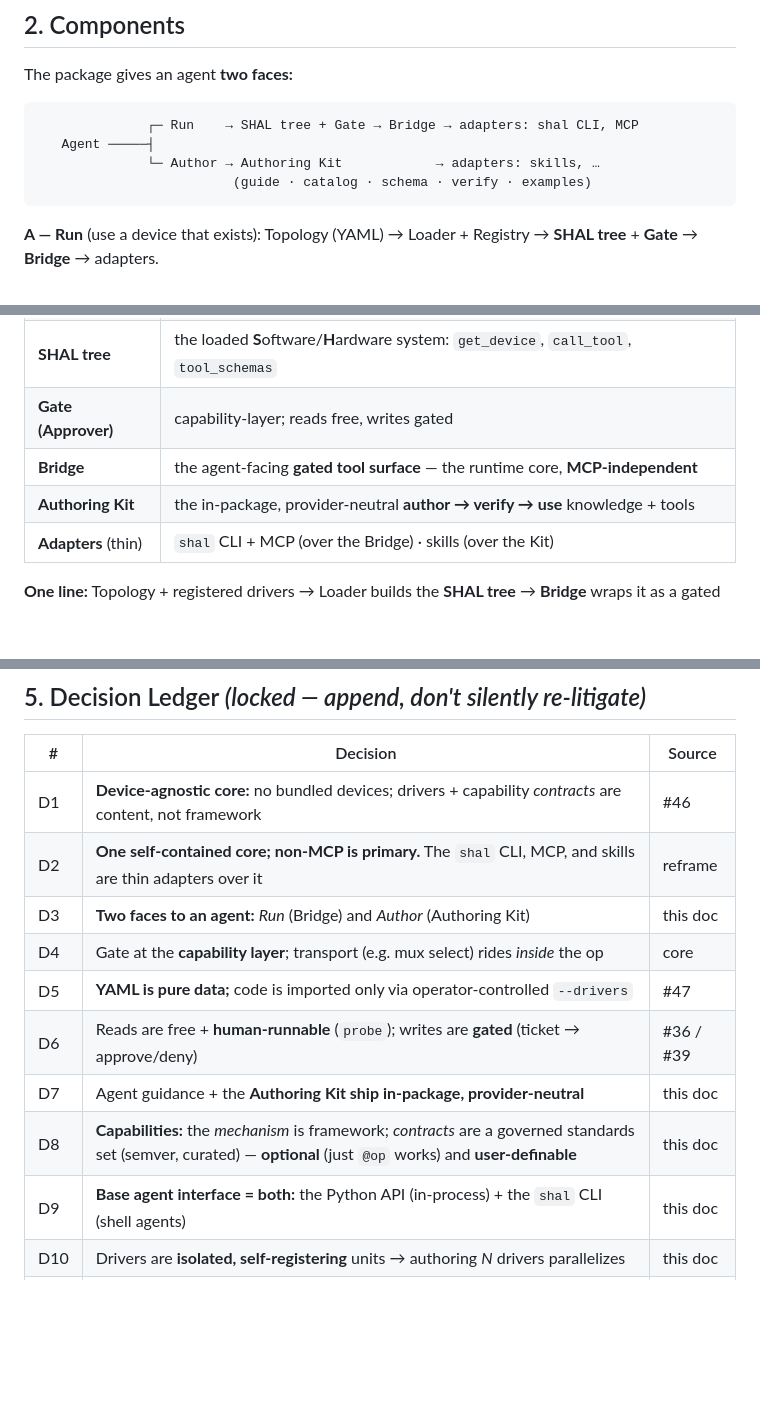
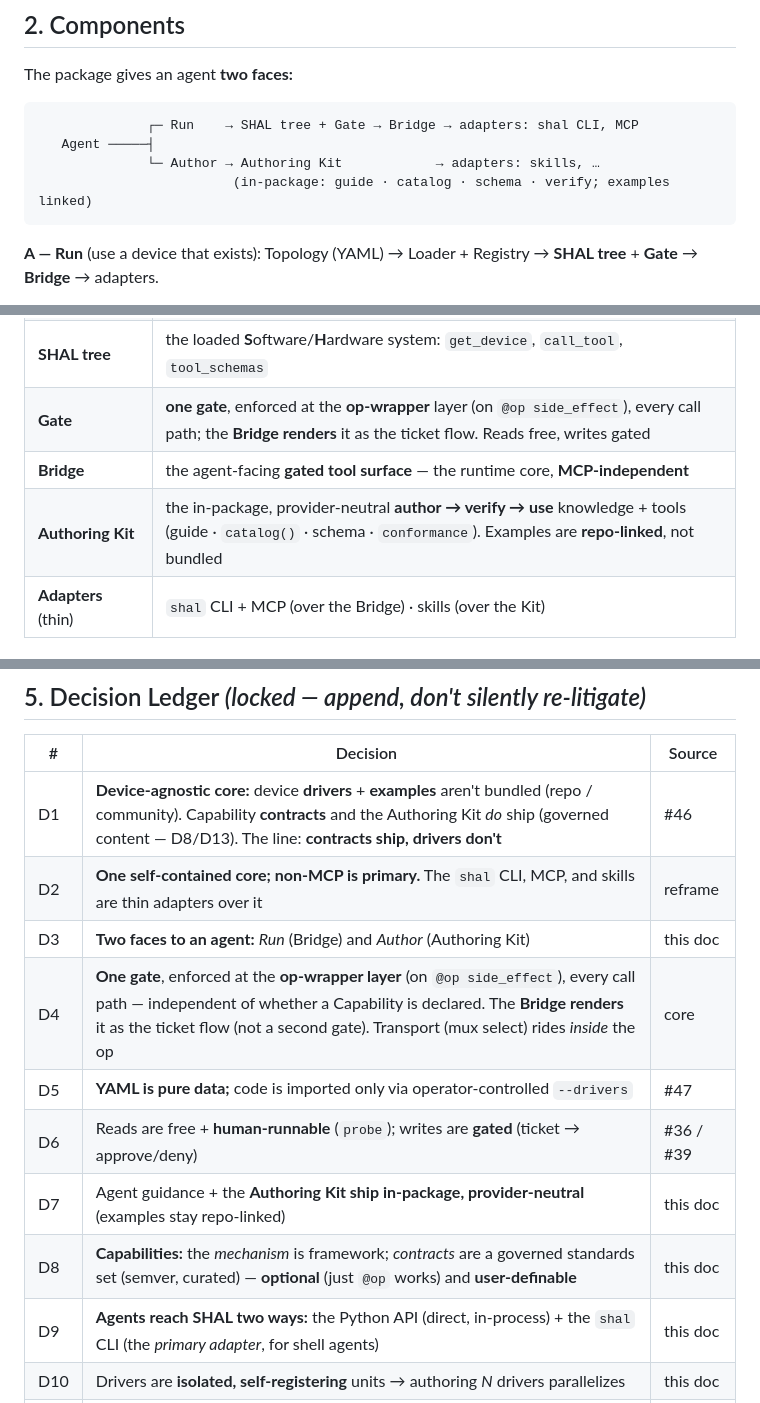
Before and after one commit to determlab/shal, a Markdown page: docs/ARCHITECTURE.md, 3 parts joined by grey strips. Rendered like a GitHub page; blank space fills up the shorter version.

Commit message:
docs(arch): fix internal inconsistencies + add D15 (async seam)
- One gate, rendered by the Bridge (was described in two layers; D4 + Gate row + flow 4.2).
- Examples are repo-linked, not in the in-package Kit (D1/D7 + components).
- D1 vs D13 clarified: contracts ship, drivers don't.
- CLI = primary adapter (D9 wording).
- D15: keep async/non-blocking open — the bus contract is the seam.

Co-Authored-By: Claude Opus 4.8 (1M context) <noreply@anthropic.com>

````diff
--- a/docs/ARCHITECTURE.md
+++ b/docs/ARCHITECTURE.md
@@ -27,7 +27,7 @@ The package gives an agent **two faces:**
               ┌─ Run    → SHAL tree + Gate → Bridge → adapters: shal CLI, MCP
    Agent ─────┤
               └─ Author → Authoring Kit            → adapters: skills, …
-                         (guide · catalog · schema · verify · examples)
+                         (in-package: guide · catalog · schema · verify; examples linked)
 ```
 
 **A — Run** (use a device that exists):
@@ -43,9 +43,9 @@ the **Authoring Kit** (in-package, provider-neutral) → adapters.
 | **Drivers / Buses** | device support (*content*): a driver bound by `compatible`; buses are transport hops (muxes select *inside* the hop) |
 | **Capabilities** | *optional* contracts for substitutability (Protocols) — a driver works without one |
 | **SHAL tree** | the loaded **S**oftware/**H**ardware system: `get_device`, `call_tool`, `tool_schemas` |
-| **Gate (Approver)** | capability-layer; reads free, writes gated |
+| **Gate** | **one gate**, enforced at the **op-wrapper** layer (on `@op side_effect`), every call path; the **Bridge renders** it as the ticket flow. Reads free, writes gated |
 | **Bridge** | the agent-facing **gated tool surface** — the runtime core, **MCP-independent** |
-| **Authoring Kit** | the in-package, provider-neutral **author → verify → use** knowledge + tools |
+| **Authoring Kit** | the in-package, provider-neutral **author → verify → use** knowledge + tools (guide · `catalog()` · schema · `conformance`). Examples are **repo-linked**, not bundled |
 | **Adapters** (thin) | `shal` CLI + MCP (over the Bridge) · skills (over the Kit) |
 
 **One line:** Topology + registered drivers → Loader builds the **SHAL tree** → **Bridge**
@@ -158,15 +158,15 @@ sequenceDiagram
 
 | # | Decision | Source |
 |---|---|---|
-| D1 | **Device-agnostic core:** no bundled devices; drivers + capability *contracts* are content, not framework | #46 |
+| D1 | **Device-agnostic core:** device **drivers** + **examples** aren't bundled (repo / community). Capability **contracts** and the Authoring Kit *do* ship (governed content — D8/D13). The line: **contracts ship, drivers don't** | #46 |
 | D2 | **One self-contained core; non-MCP is primary.** The `shal` CLI, MCP, and skills are thin adapters over it | reframe |
 | D3 | **Two faces to an agent:** *Run* (Bridge) and *Author* (Authoring Kit) | this doc |
-| D4 | Gate at the **capability layer**; transport (e.g. mux select) rides *inside* the op | core |
+| D4 | **One gate**, enforced at the **op-wrapper layer** (on `@op side_effect`), every call path — independent of whether a Capability is declared. The **Bridge renders** it as the ticket flow (not a second gate). Transport (mux select) rides *inside* the op | core |
 | D5 | **YAML is pure data;** code is imported only via operator-controlled `--drivers` | #47 |
 | D6 | Reads are free + **human-runnable** (`probe`); writes are **gated** (ticket → approve/deny) | #36 / #39 |
-| D7 | Agent guidance + the **Authoring Kit ship in-package, provider-neutral** | this doc |
+| D7 | Agent guidance + the **Authoring Kit ship in-package, provider-neutral** (examples stay repo-linked) | this doc |
 | D8 | **Capabilities:** the *mechanism* is framework; *contracts* are a governed standards set (semver, curated) — **optional** (just `@op` works) and **user-definable** | this doc |
-| D9 | **Base agent interface = both:** the Python API (in-process) + the `shal` CLI (shell agents) | this doc |
+| D9 | **Agents reach SHAL two ways:** the Python API (direct, in-process) + the `shal` CLI (the *primary adapter*, for shell agents) | this doc |
 | D10 | Drivers are **isolated, self-registering** units → authoring *N* drivers parallelizes | this doc |
 | D11 | **Front door = `shal` CLI** (`probe`/`call`/`tools`/`mcp`); `shal mcp` is the MCP adapter; `shal-mcp` kept as an alias. *(Gated-write over a stateless CLI needs persistent tickets — later.)* | O1 |
 | D12 | **Read freshness is a contract:** a read returns a value only if the device answered — else it **raises** (`HopError`, no silent default). SDK + `conformance` enforce it; the framework can't police library-wrapping drivers | O2 |
````
Also changed, not shown: other parts of docs/ARCHITECTURE.md (+2 -1 lines).
